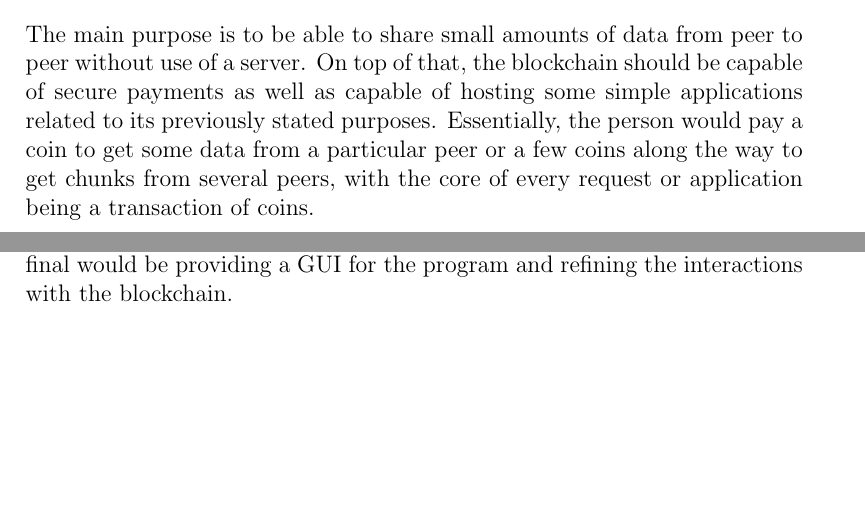
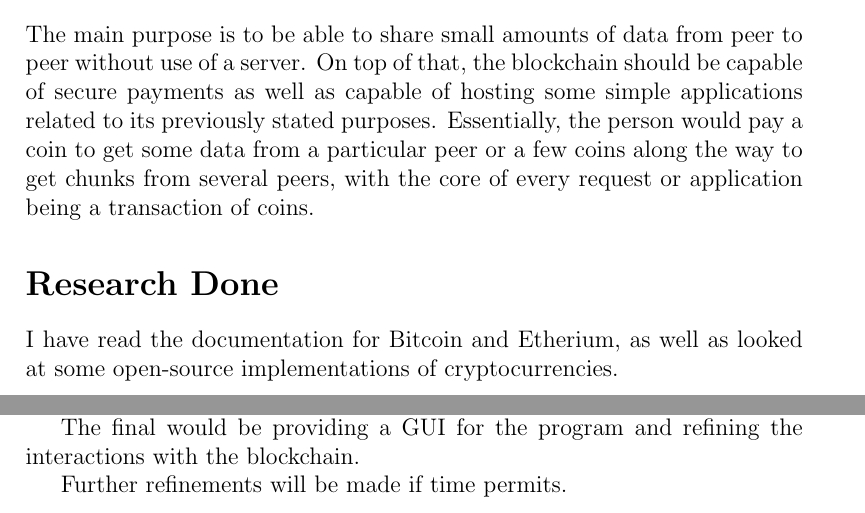
Before and after one commit to SystemicCypher/PEERY, a LaTeX document (Reports/Project Deliverable A.tex): two parts of pages 1 and 2 of 2, joined at a grey line, cut so that both start at the same text, the shorter picture padded with empty space. Compiled offline with pdfLaTeX.

Commit message:
Update to report for more accuracy

```diff
--- a/Reports/Project Deliverable A.tex
+++ b/Reports/Project Deliverable A.tex
@@ -11,6 +11,8 @@ I'm the only one working on this project.
 This project is called PeerCoin, an open-source P2P data sharing/cryptocurrency platform built on a blockchain.
 \section*{Purpose}
 The main purpose is to be able to share small amounts of data from peer to peer without use of a server. On top of that, the blockchain should be capable of secure payments as well as capable of hosting some simple applications related to its previously stated purposes. Essentially, the person would pay a coin to get some data from a particular peer or a few coins along the way to get chunks from several peers, with the core of every request or application being a transaction of coins.
+\section*{Research Done}
+I have read the documentation for Bitcoin and Etherium, as well as looked at some open-source implementations of cryptocurrencies.
 \section*{Deliverables}
 My deliverables will be source code and progress reports submitted as required as well as available on GitHub in a folder named "Reports"
 
@@ -19,8 +21,13 @@ My deliverables will be source code and progress reports submitted as required a
 The general progress timeline would be reports every other week with updates to the code happening on a rolling basis.
 
 The first milestone is to have a functioning CLI program that encrypts, decrypts, and hashes in the blockchain's format.
+
 The second would be a CLI program that can send a payment into another instance of the CLI program, that decrypts it. (e.g a second node in the blockchain)
+
 The third would be implementing the ability to share data along with payment between the computers in the network, utilizing this software. (distributed nodes)
+
 The final would be providing a GUI for the program and refining the interactions with the blockchain.
 
+Further refinements will be made if time permits.
+
 \end {document}
```
Also changed, not shown: Reports/Project Deliverable A.pdf, 2 other files.
